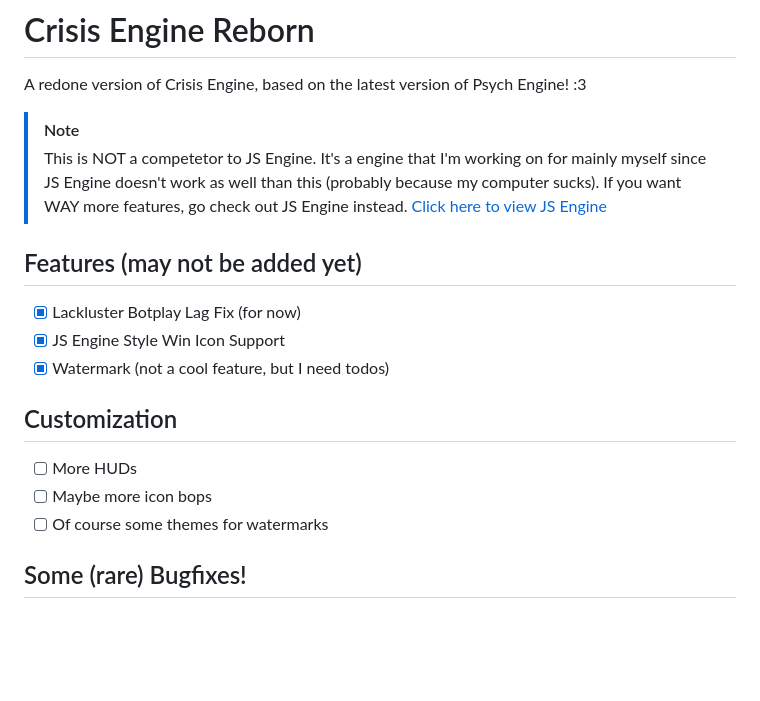
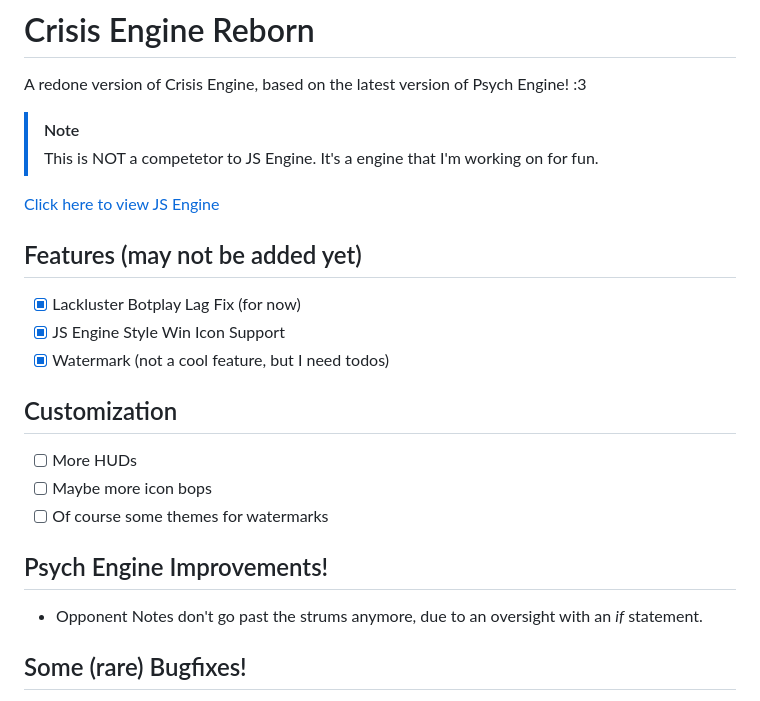
Before and after one commit to TheKamboy/crisis-engine-reborn, a Markdown page: README.md, the part around the change. Drawn GitHub-style; blank space fills up the shorter version.

Commit message:
docs: added a new section to the readme

```diff
--- a/README.md
+++ b/README.md
@@ -3,7 +3,8 @@
 A redone version of Crisis Engine, based on the latest version of Psych Engine! :3
 
 > [!NOTE]
-> This is NOT a competetor to JS Engine. It's a engine that I'm working on for mainly myself since JS Engine doesn't work as well than this (probably because my computer sucks). If you want WAY more features, go check out JS Engine instead.
+> This is NOT a competetor to JS Engine. It's a engine that I'm working on for fun.
+
 [Click here to view JS Engine](https://github.com/JordanSantiagoYT/FNF-PsychEngine-NoBotplayLag/)
 
 ## Features (may not be added yet)
@@ -15,6 +16,9 @@ A redone version of Crisis Engine, based on the latest version of Psych Engine!
 - [ ] More HUDs
 - [ ] Maybe more icon bops
 - [ ] Of course some themes for watermarks
+
+## Psych Engine Improvements!
+- Opponent Notes don't go past the strums anymore, due to an oversight with an *if* statement.
 
 ## Some (rare) Bugfixes!
 - Found a bug with the JS Engine winning icon source code where if there was no winning icon, it would never go back to the not dying state when escaping death (doesn't happen for me my ass)
```
